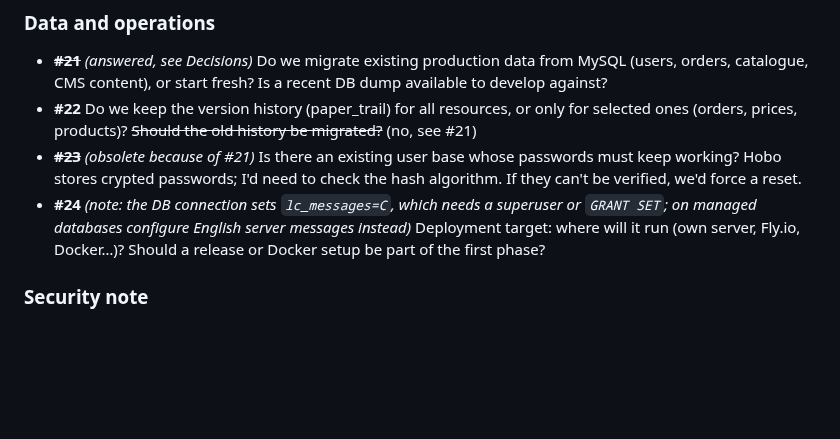
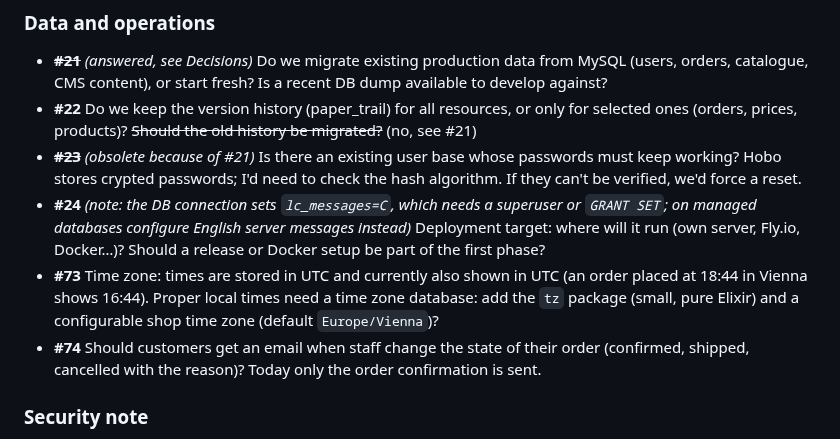
Before and after one commit to haslinger/mercator, a Markdown page: docs/roadmap.md, the part around the change. Drawn GitHub-style; blank space fills up the shorter version.

Commit message:
Roadmap: questions #73 (time zone) and #74 (state change emails)
Co-Authored-By: Claude Opus 5.5 <noreply@anthropic.com>

```diff
--- a/docs/roadmap.md
+++ b/docs/roadmap.md
@@ -246,6 +246,8 @@ Rails sources (#1–#4) and continuing the overview (#5) were answered on 2026-1
 - **#22** Do we keep the version history (paper_trail) for all resources, or only for selected ones (orders, prices, products)? ~~Should the old history be migrated?~~ (no, see #21)
 - ~~**#23**~~ *(obsolete because of #21)* Is there an existing user base whose passwords must keep working? Hobo stores crypted passwords; I'd need to check the hash algorithm. If they can't be verified, we'd force a reset.
 - **#24** *(note: the DB connection sets `lc_messages=C`, which needs a superuser or `GRANT SET`; on managed databases configure English server messages instead)* Deployment target: where will it run (own server, Fly.io, Docker…)? Should a release or Docker setup be part of the first phase?
+- **#73** Time zone: times are stored in UTC and currently also shown in UTC (an order placed at 18:44 in Vienna shows 16:44). Proper local times need a time zone database: add the `tz` package (small, pure Elixir) and a configurable shop time zone (default `Europe/Vienna`)?
+- **#74** Should customers get an email when staff change the state of their order (confirmed, shipped, cancelled with the reason)? Today only the order confirmation is sent.
 
 ### Security note
 - ~~**#25**~~ *(answered, see Decisions)* The customer-system repos (`systems/*/config/application.yml`, `database.yml`) contain **plaintext credentials**: DB, Mesonic ERP, mPAY24 merchant, Icecat, Bechlem and secret tokens. In the port, secrets will live only in environment variables or `runtime.exs`. Are any of these credentials still live? If so, they should be rotated, since they are in git history.
```
